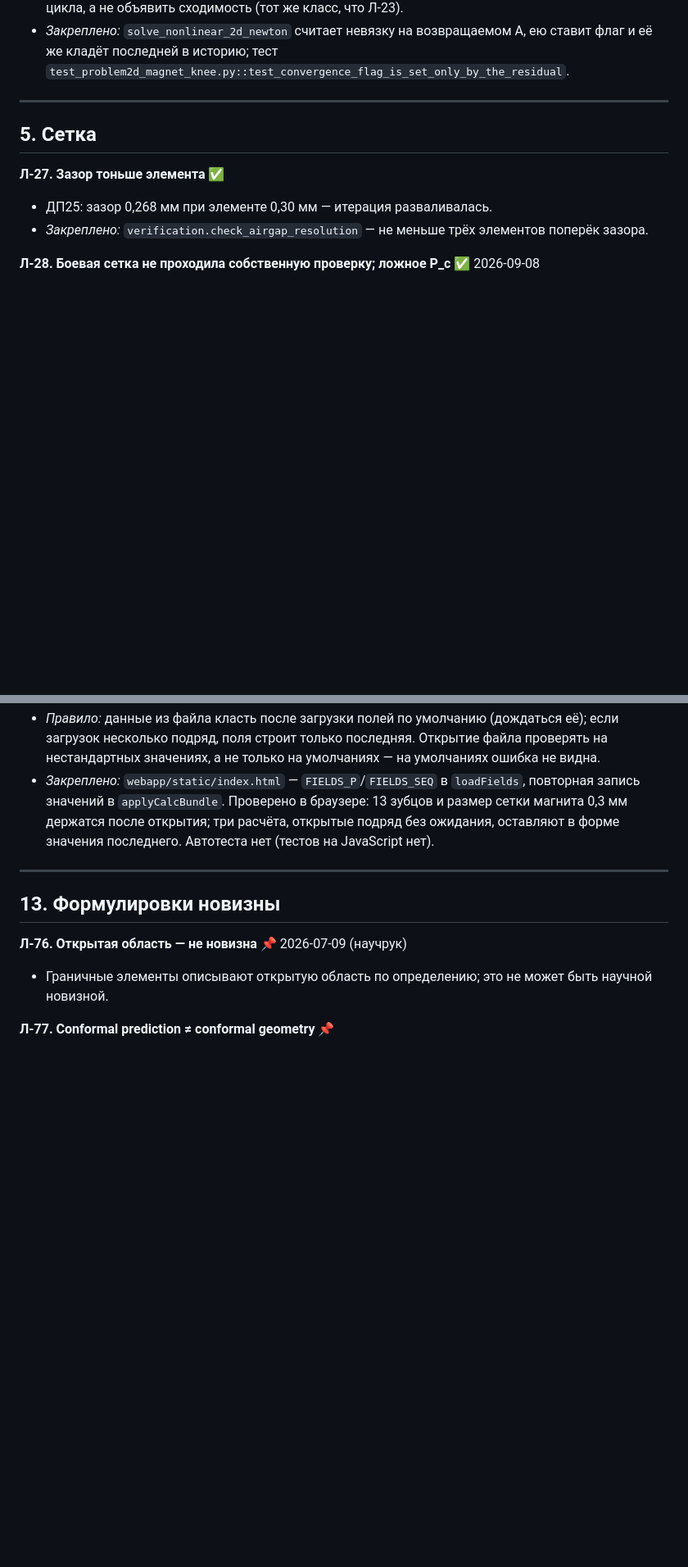
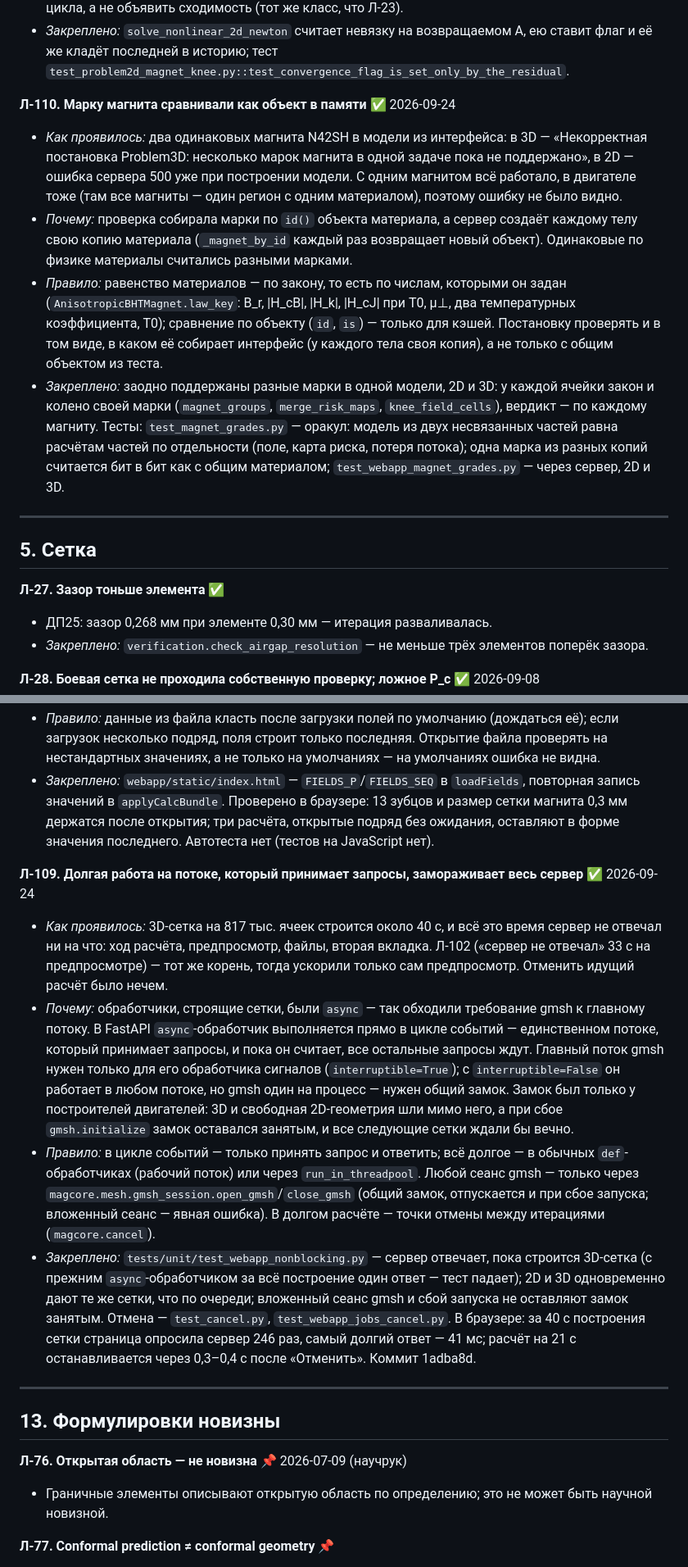
Before and after one commit to wolfiks16/dmp, a Markdown page: docs/pitfalls.md, 2 parts joined by grey strips. Shown at 82% size. GitHub-like rendering; blank space fills up the shorter version.

Commit message:
Реестр ловушек: Л-109 — сервер замирал, пока строилась сетка; Л-110 — марка по объекту в памяти
Обе записи согласованы с Sergey.
- Л-109 (раздел 12): обработчики, строившие сетки, были async и выполнялись в цикле событий — единственном
  потоке, который принимает запросы; 3D-сетка на 817 тыс. ячеек — 40 с без ответов. Правило: в цикле
  событий только принять и ответить, долгое — в рабочих потоках, gmsh — только через open_gmsh/close_gmsh,
  долгий расчёт — с точками отмены. Исправлено в 1adba8d.
- Л-110 (раздел 4): марки магнита собирались по id() объекта материала, а сервер даёт каждому телу свою
  копию — два одинаковых магнита давали «несколько марок … не поддержано». Правило: равенство материалов —
  по закону (law_key), по объекту — только для кэшей. Исправлено в предыдущем коммите.

Co-Authored-By: Claude Opus 5.5 <noreply@anthropic.com>

```diff
--- a/docs/pitfalls.md
+++ b/docs/pitfalls.md
@@ -209,6 +209,12 @@
 - *Почему:* второе условие остановки в `fem2d/newton.py` — длина шага ≤ tol·(1 + ‖a‖) — при малых A работает как абсолютное и срабатывает, когда линейный поиск исчерпан; и флаг, и история невязки относились не к выданному решению.
 - *Правило:* «сошлось» — только по невязке ВЫДАННОГО решения; малый шаг — повод выйти из цикла, а не объявить сходимость (тот же класс, что Л-23).
 - *Закреплено:* `solve_nonlinear_2d_newton` считает невязку на возвращаемом A, ею ставит флаг и её же кладёт последней в историю; тест `test_problem2d_magnet_knee.py::test_convergence_flag_is_set_only_by_the_residual`.
+
+**Л-110. Марку магнита сравнивали как объект в памяти** ✅ 2026-09-24
+- *Как проявилось:* два одинаковых магнита N42SH в модели из интерфейса: в 3D — «Некорректная постановка Problem3D: несколько марок магнита в одной задаче пока не поддержано», в 2D — ошибка сервера 500 уже при построении модели. С одним магнитом всё работало, в двигателе тоже (там все магниты — один регион с одним материалом), поэтому ошибку не было видно.
+- *Почему:* проверка собирала марки по `id()` объекта материала, а сервер создаёт каждому телу свою копию материала (`_magnet_by_id` каждый раз возвращает новый объект). Одинаковые по физике материалы считались разными марками.
+- *Правило:* равенство материалов — по закону, то есть по числам, которыми он задан (`AnisotropicBHTMagnet.law_key`: B_r, |H_cB|, |H_k|, |H_cJ| при T0, μ⊥, два температурных коэффициента, T0); сравнение по объекту (`id`, `is`) — только для кэшей. Постановку проверять и в том виде, в каком её собирает интерфейс (у каждого тела своя копия), а не только с общим объектом из теста.
+- *Закреплено:* заодно поддержаны разные марки в одной модели, 2D и 3D: у каждой ячейки закон и колено своей марки (`magnet_groups`, `merge_risk_maps`, `knee_field_cells`), вердикт — по каждому магниту. Тесты: `test_magnet_grades.py` — оракул: модель из двух несвязанных частей равна расчётам частей по отдельности (поле, карта риска, потеря потока); одна марка из разных копий считается бит в бит как с общим материалом; `test_webapp_magnet_grades.py` — через сервер, 2D и 3D.
 
 ---
 
@@ -514,6 +520,12 @@
 - *Правило:* данные из файла класть после загрузки полей по умолчанию (дождаться её); если загрузок несколько подряд, поля строит только последняя. Открытие файла проверять на нестандартных значениях, а не только на умолчаниях — на умолчаниях ошибка не видна.
 - *Закреплено:* `webapp/static/index.html` — `FIELDS_P`/`FIELDS_SEQ` в `loadFields`, повторная запись значений в `applyCalcBundle`. Проверено в браузере: 13 зубцов и размер сетки магнита 0,3 мм держатся после открытия; три расчёта, открытые подряд без ожидания, оставляют в форме значения последнего. Автотеста нет (тестов на JavaScript нет).
 
+**Л-109. Долгая работа на потоке, который принимает запросы, замораживает весь сервер** ✅ 2026-09-24
+- *Как проявилось:* 3D-сетка на 817 тыс. ячеек строится около 40 с, и всё это время сервер не отвечал ни на что: ход расчёта, предпросмотр, файлы, вторая вкладка. Л-102 («сервер не отвечал» 33 с на предпросмотре) — тот же корень, тогда ускорили только сам предпросмотр. Отменить идущий расчёт было нечем.
+- *Почему:* обработчики, строящие сетки, были `async` — так обходили требование gmsh к главному потоку. В FastAPI `async`-обработчик выполняется прямо в цикле событий — единственном потоке, который принимает запросы, и пока он считает, все остальные запросы ждут. Главный поток gmsh нужен только для его обработчика сигналов (`interruptible=True`); с `interruptible=False` он работает в любом потоке, но gmsh один на процесс — нужен общий замок. Замок был только у построителей двигателей: 3D и свободная 2D-геометрия шли мимо него, а при сбое `gmsh.initialize` замок оставался занятым, и все следующие сетки ждали бы вечно.
+- *Правило:* в цикле событий — только принять запрос и ответить; всё долгое — в обычных `def`-обработчиках (рабочий поток) или через `run_in_threadpool`. Любой сеанс gmsh — только через `magcore.mesh.gmsh_session.open_gmsh`/`close_gmsh` (общий замок, отпускается и при сбое запуска; вложенный сеанс — явная ошибка). В долгом расчёте — точки отмены между итерациями (`magcore.cancel`).
+- *Закреплено:* `tests/unit/test_webapp_nonblocking.py` — сервер отвечает, пока строится 3D-сетка (с прежним `async`-обработчиком за всё построение один ответ — тест падает); 2D и 3D одновременно дают те же сетки, что по очереди; вложенный сеанс gmsh и сбой запуска не оставляют замок занятым. Отмена — `test_cancel.py`, `test_webapp_jobs_cancel.py`. В браузере: за 40 с построения сетки страница опросила сервер 246 раз, самый долгий ответ — 41 мс; расчёт на 21 с останавливается через 0,3–0,4 с после «Отменить». Коммит 1adba8d.
+
 ---
 
 ## 13. Формулировки новизны
```
